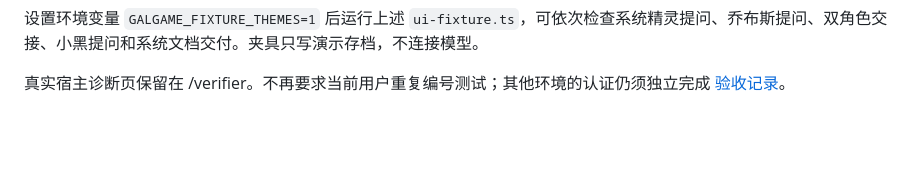
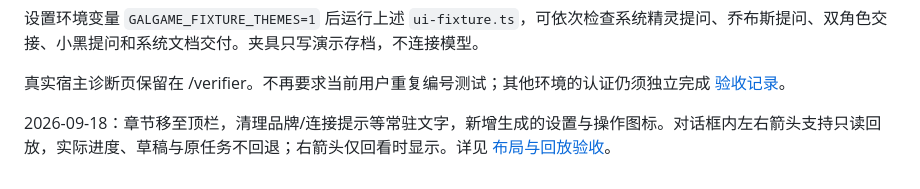
Before and after one commit to 2050246567zb-coder/dont-build-an-app, a Markdown page: GALGAME.md, the part around the change. Drawn GitHub-style; blank space fills up the shorter version.

Commit message:
Refine chapter controls and add read-only dialogue replay

```diff
--- a/GALGAME.md
+++ b/GALGAME.md
@@ -109,3 +109,5 @@ node --import tsx scripts/ui-fixture.ts
 设置环境变量 `GALGAME_FIXTURE_THEMES=1` 后运行上述 `ui-fixture.ts`，可依次检查系统精灵提问、乔布斯提问、双角色交接、小黑提问和系统文档交付。夹具只写演示存档，不连接模型。
 
 真实宿主诊断页保留在 /verifier。不再要求当前用户重复编号测试；其他环境的认证仍须独立完成 [验收记录](docs/sync-run-template.md)。
+
+2026-09-18：章节移至顶栏，清理品牌/连接提示等常驻文字，新增生成的设置与操作图标。对话框内左右箭头支持只读回放，实际进度、草稿与原任务不回退；右箭头仅回看时显示。详见 [布局与回放验收](docs/reports/2026-09-18-dialogue-controls.md)。
```
Also changed, not shown: docs/reports/2026-09-18-dialogue-controls.md (added, +27 -0 lines), docs/screenshots/jobs-dialogue-controls.png (added), docs/screenshots/xiaohei-dialogue-controls.png (added), web/assets/midnight/dialogue-icons.png (added), 8 other files.
